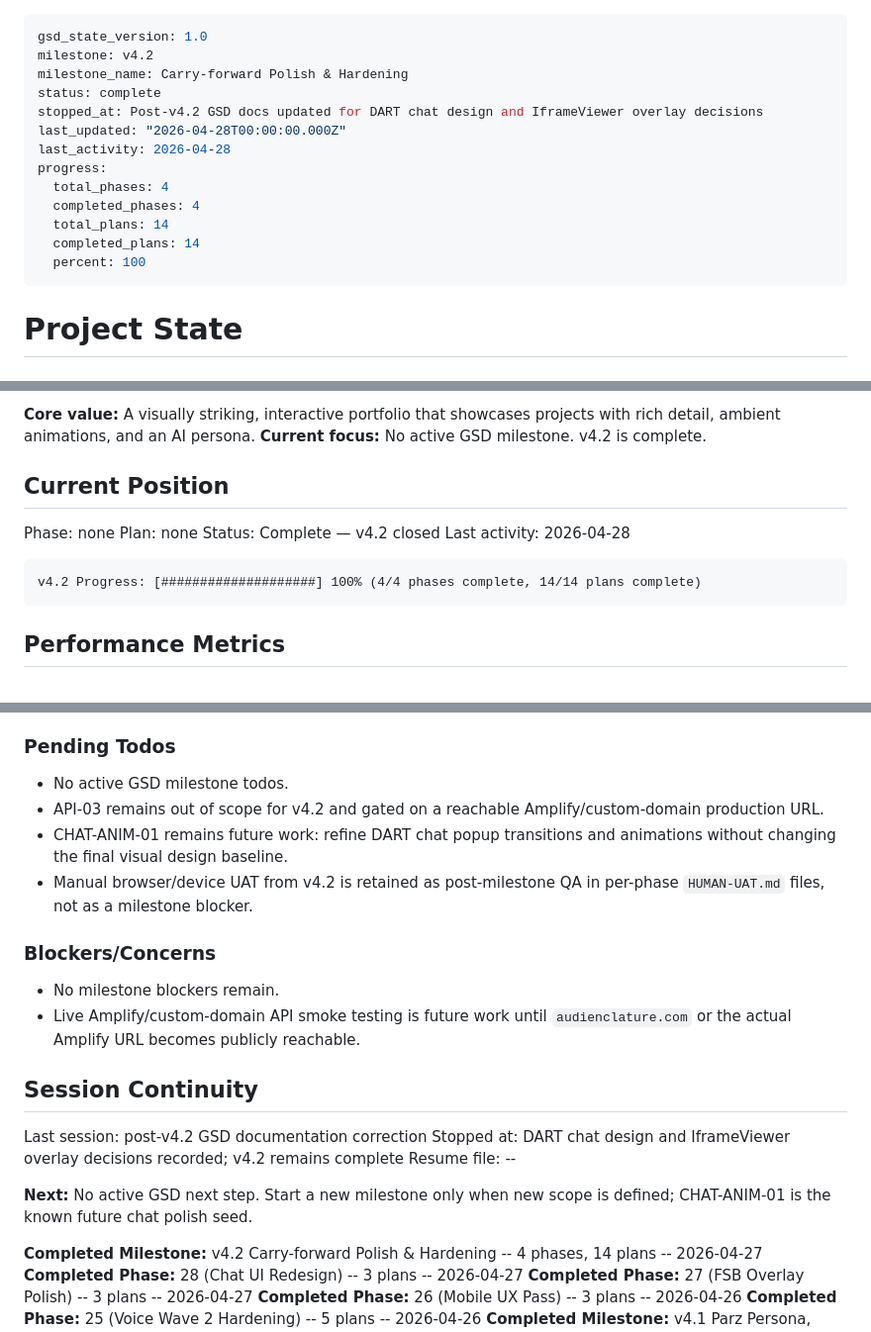
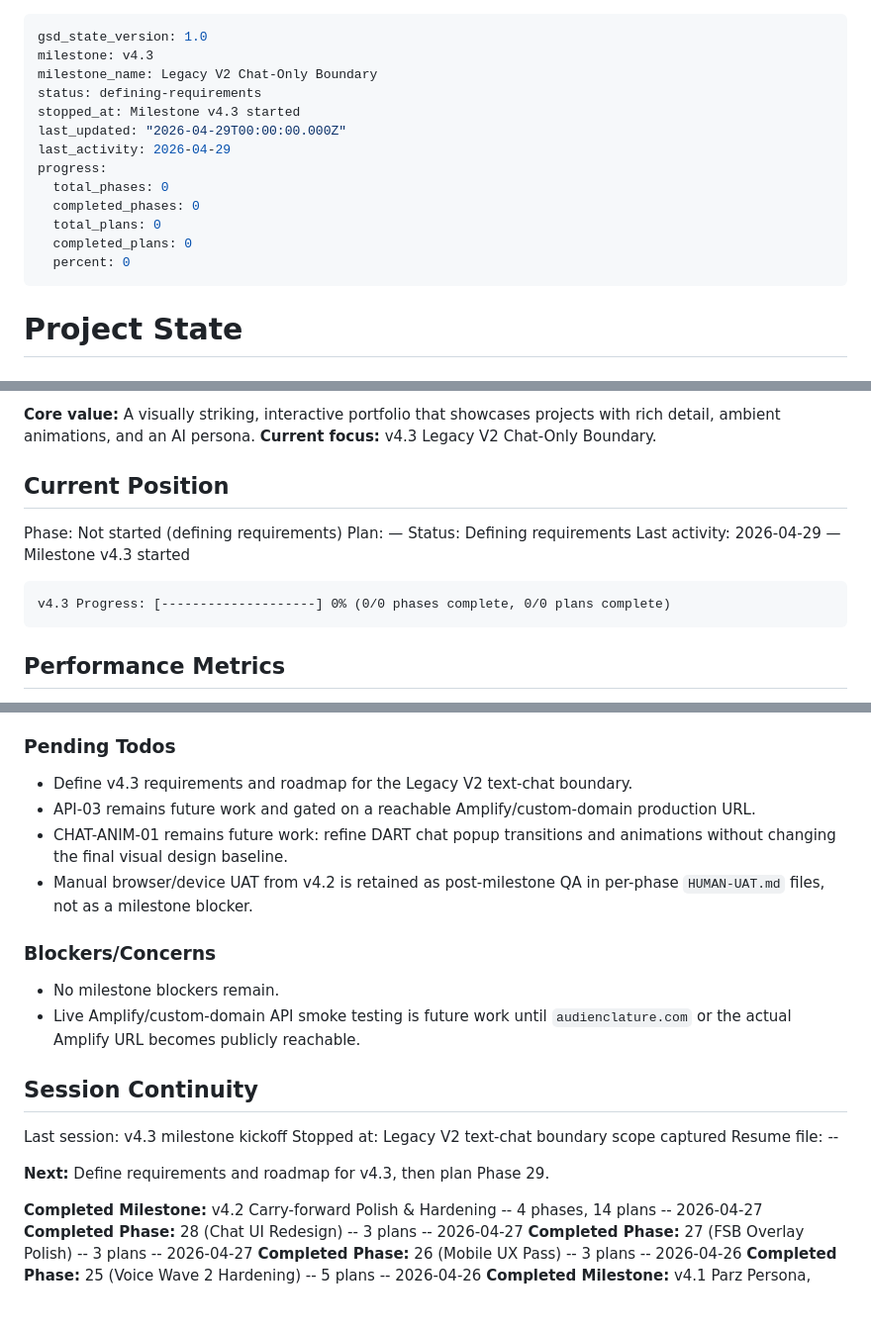
Before and after one commit to LakshmanTurlapati/Portfolio, a Markdown page: .planning/STATE.md, 3 parts joined by grey strips. Shown at 99% size. GitHub-like rendering; blank space fills up the shorter version.

````diff
--- a/.planning/STATE.md
+++ b/.planning/STATE.md
@@ -1,17 +1,17 @@
 ---
 gsd_state_version: 1.0
-milestone: v4.2
-milestone_name: Carry-forward Polish & Hardening
-status: complete
-stopped_at: Post-v4.2 GSD docs updated for DART chat design and IframeViewer overlay decisions
-last_updated: "2026-04-28T00:00:00.000Z"
-last_activity: 2026-04-28
+milestone: v4.3
+milestone_name: Legacy V2 Chat-Only Boundary
+status: defining-requirements
+stopped_at: Milestone v4.3 started
+last_updated: "2026-04-29T00:00:00.000Z"
+last_activity: 2026-04-29
 progress:
-  total_phases: 4
-  completed_phases: 4
-  total_plans: 14
-  completed_plans: 14
-  percent: 100
+  total_phases: 0
+  completed_phases: 0
+  total_plans: 0
+  completed_plans: 0
+  percent: 0
 ---
 
 # Project State
@@ -22,16 +22,16 @@ See: .planning/PROJECT.md (updated 2026-04-28)
 
 **Core value:** A visually striking, interactive portfolio that showcases projects with rich detail, ambient animations, and an AI persona.
-**Current focus:** No active GSD milestone. v4.2 is complete.
+**Current focus:** v4.3 Legacy V2 Chat-Only Boundary.
 
 ## Current Position
 
-Phase: none
-Plan: none
-Status: Complete — v4.2 closed
-Last activity: 2026-04-28
+Phase: Not started (defining requirements)
+Plan: —
+Status: Defining requirements
+Last activity: 2026-04-29 — Milestone v4.3 started
 
 ```
-v4.2 Progress: [####################] 100% (4/4 phases complete, 14/14 plans complete)
+v4.3 Progress: [--------------------] 0% (0/0 phases complete, 0/0 plans complete)
 ```
 
 ## Performance Metrics
@@ -84,8 +85,8 @@ v4.2 Progress: [####################] 100% (4/4 phases complete, 14/14 plans com
 
 ### Pending Todos
 
-- No active GSD milestone todos.
-- API-03 remains out of scope for v4.2 and gated on a reachable Amplify/custom-domain production URL.
+- Define v4.3 requirements and roadmap for the Legacy V2 text-chat boundary.
+- API-03 remains future work and gated on a reachable Amplify/custom-domain production URL.
 - CHAT-ANIM-01 remains future work: refine DART chat popup transitions and animations without changing the final visual design baseline.
 - Manual browser/device UAT from v4.2 is retained as post-milestone QA in per-phase `HUMAN-UAT.md` files, not as a milestone blocker.
 
@@ -96,11 +97,11 @@ v4.2 Progress: [####################] 100% (4/4 phases complete, 14/14 plans com
 
 ## Session Continuity
 
-Last session: post-v4.2 GSD documentation correction
-Stopped at: DART chat design and IframeViewer overlay decisions recorded; v4.2 remains complete
+Last session: v4.3 milestone kickoff
+Stopped at: Legacy V2 text-chat boundary scope captured
 Resume file: --
 
-**Next:** No active GSD next step. Start a new milestone only when new scope is defined; CHAT-ANIM-01 is the known future chat polish seed.
+**Next:** Define requirements and roadmap for v4.3, then plan Phase 29.
 
 **Completed Milestone:** v4.2 Carry-forward Polish & Hardening -- 4 phases, 14 plans -- 2026-04-27
 **Completed Phase:** 28 (Chat UI Redesign) -- 3 plans -- 2026-04-27
````
Also changed, not shown: other parts of .planning/STATE.md (+2 -1 lines), .planning/PROJECT.md (+20 -12 lines).
